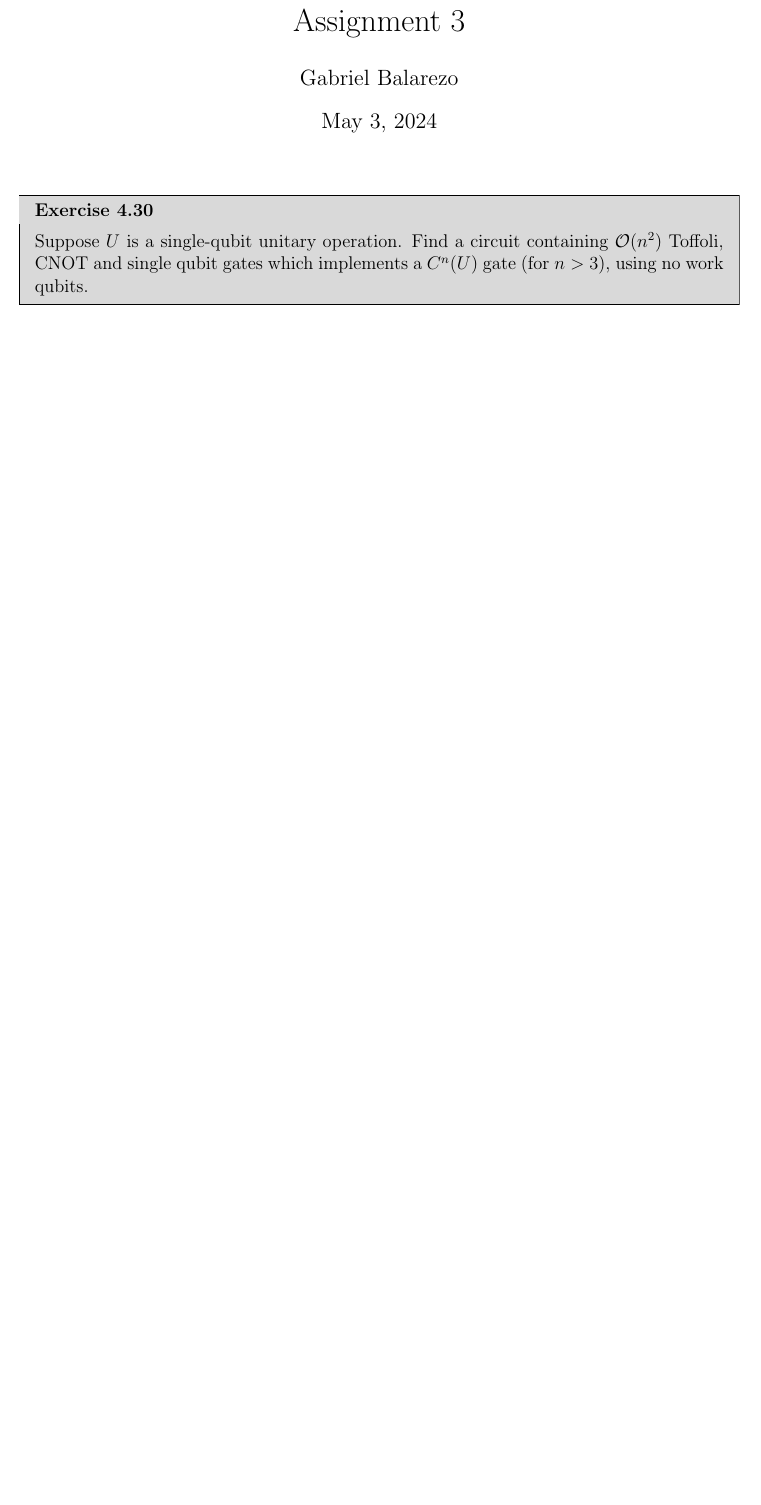
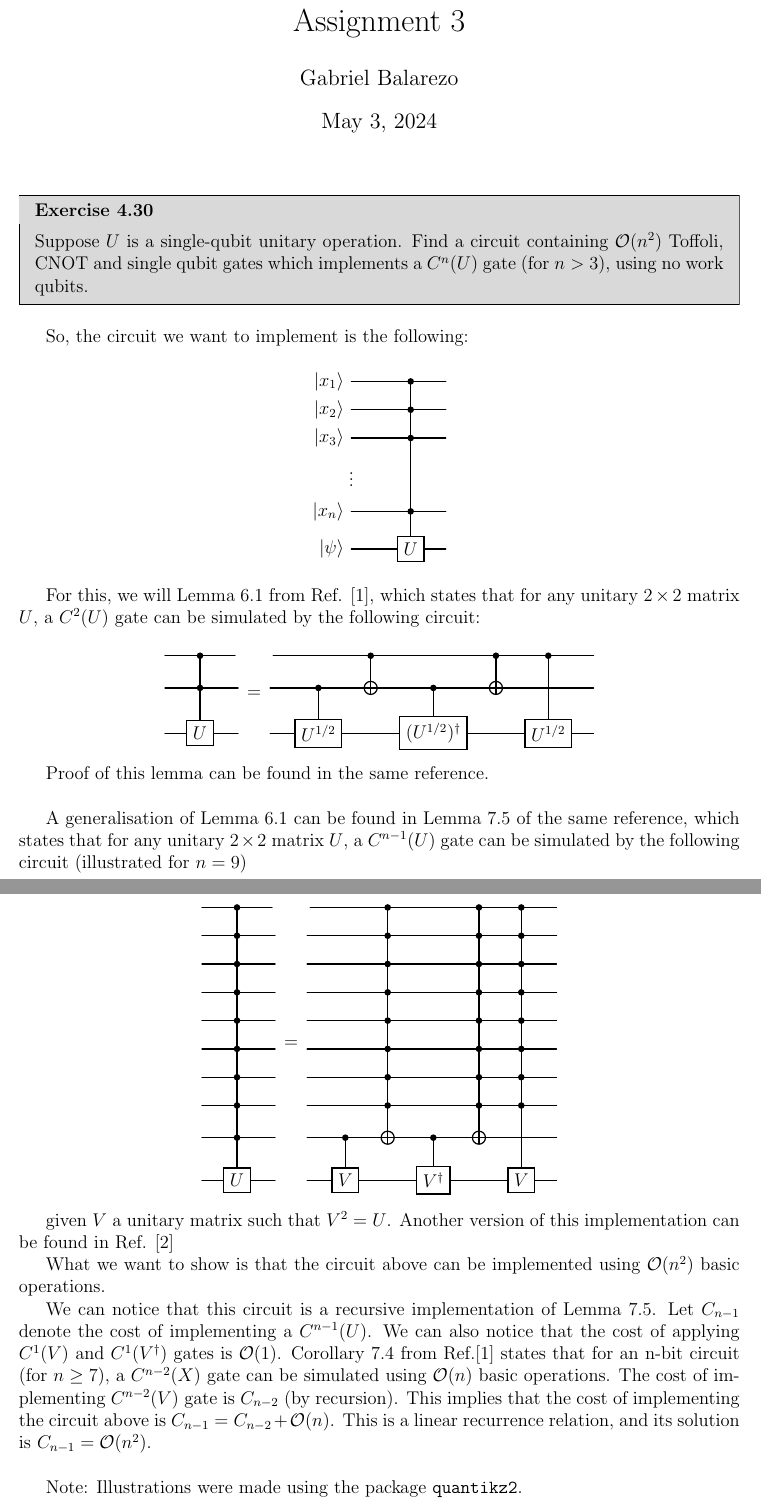
Before and after one commit to GabrielBJ/quantum-information, a LaTeX problem sheet (assignments/assignment-3.tex): part of the page before the commit and two parts of pages 1 and 2 of 2 after it, the two joined at a grey line, cut so that both start at the same text, the shorter picture padded with empty space. Compiled offline with pdfLaTeX; a LaTeX package or settings file that is missing is left out.

Commit message:
finished assignment-3

```diff
--- a/assignments/assignment-3.tex
+++ b/assignments/assignment-3.tex
@@ -1,6 +1,7 @@
 \documentclass[12 pt]{article}
 
 % Packages for mathematical symbols and equations
+\usepackage[numbers]{natbib}
 \usepackage{amsmath}
 \usepackage{amssymb}
 \usepackage{listings}
@@ -45,7 +46,7 @@
   urlcolor=black}
 
 
-
+\bibliographystyle{apsrev4-2}
 % Set page margins
 
 \title{Quantum Computation and Quantum Information\\
@@ -62,8 +63,57 @@ Assignment 3}
   Suppose $U$ is a single-qubit unitary operation. Find a circuit containing $\mathcal{O}(n^2)$ Toffoli, CNOT and single qubit gates which implements a $C^n (U)$ gate (for $n>3$), using no work qubits.
 \end{mdframed}
 
+So, the circuit we want to implement is the following:
+\begin{equation*}
+  \begin{quantikz}
+    \lstick{$\ket{x_1}$} &  & \ctrl{1} &\\
+    \lstick{$\ket{x_2}$} &  & \ctrl{1} & \\
+    \lstick{$\ket{x_3}$} &  & \ctrl{2} & \\
+    \vdots \\
+    \lstick{$\ket{x_n}$} &  & \ctrl{1} & \\
+    \lstick{$\ket{\psi}$} &  & \gate{U} &
+    \end{quantikz}
+\end{equation*}
+
+For this, we will Lemma 6.1 from Ref. \cite{Barenco_1995}, which states that for any unitary $2\times 2$ matrix $U$, a $C^2(U)$ gate can be simulated by the following
+circuit:
+
+\begin{equation*}
+  \begin{quantikz}
+    & \ctrl{1} & \midstick[3, brackets = none]{=} & & \ctrl{1} & & \ctrl{1} & \ctrl{2} &\\
+    & \ctrl{1} & & \ctrl{1} & \targ{} & \ctrl{1} & \targ{} & &  \\
+    & \gate{U} & & \gate{U^{1/2}} &         & \gate{(U^{1/2})^\dagger} &  & \gate{U^{1/2}} &
+    \end{quantikz}
+\end{equation*}
+
+Proof of this lemma can be found in the same reference.\\
+
+A generalisation of Lemma 6.1 can be found in Lemma 7.5 of the same reference, which states that for any unitary $2\times 2$ matrix $U$, a $C^{n-1}(U)$ gate can be simulated by the following circuit (illustrated for $n = 9$)
+
+\begin{equation*}
+  \begin{quantikz}
+    & \ctrl{1} & \midstick[10, brackets = none]{=} & & \ctrl{1} & & \ctrl{1} & \ctrl{1} &\\
+    & \ctrl{1} &                                  & & \ctrl{1} & & \ctrl{1} & \ctrl{1} &\\
+    & \ctrl{1} &                                  & & \ctrl{1} & & \ctrl{1} & \ctrl{1} &\\
+    & \ctrl{1} &                                  & & \ctrl{1} & & \ctrl{1} & \ctrl{1} &\\
+    & \ctrl{1} &                                  & & \ctrl{1} & & \ctrl{1} & \ctrl{1} &\\
+    & \ctrl{1} &                                  & & \ctrl{1} & & \ctrl{1} & \ctrl{1} &\\
+    & \ctrl{1} &                                  & & \ctrl{1} & & \ctrl{1} & \ctrl{1} &\\
+    & \ctrl{1} &                                  & & \ctrl{1} & & \ctrl{1} & \ctrl{2} &\\
+    & \ctrl{1} &                                  &\ctrl{1}&\targ{}&\ctrl{1}&\targ{}& &\\
+    & \gate{U} &                                  &\gate{V}&       &\gate{V^\dagger}&       & \gate{V} &
+  \end{quantikz}
+\end{equation*}
+
+given $V$ a unitary matrix such that $V^2 = U$. Another version of this implementation can be found in Ref. \cite{liu2007analytic}
+
+What we want to show is that the circuit above can be implemented using $\mathcal{O}(n^2)$ basic operations.
+
+We can notice that this circuit is a recursive implementation of Lemma 7.5. Let $C_{n-1}$ denote the cost of implementing a $C^{n-1}(U)$. We can also notice that the cost of applying $C^{1}(V)$ and $C^{1}(V^\dagger)$ gates is $\mathcal{O}(1)$. Corollary 7.4 from Ref.\cite{Barenco_1995} states that for an n-bit circuit (for $n\geq 7$), a $C^{n-2}(X)$ gate can be simulated using $\mathcal{O}(n)$ basic operations. The cost of implementing $C^{n-2}(V)$ gate is $C_{n-2}$ (by recursion).
+This implies that the cost of implementing the circuit above is $C_{n-1} = C_{n-2} + \mathcal{O}(n)$. This is a linear recurrence relation, and its solution is $C_{n-1} = \mathcal{O}(n^2)$.\\
 
 
 
+Note: Illustrations were made using the package \texttt{quantikz2}.
 
 
```
Also changed, not shown: assignments/assignment-3.bbl (added), assignments/assignment-3.pdf, assignments/assignment-3.tex (20 more changed lines), 1 other file.
